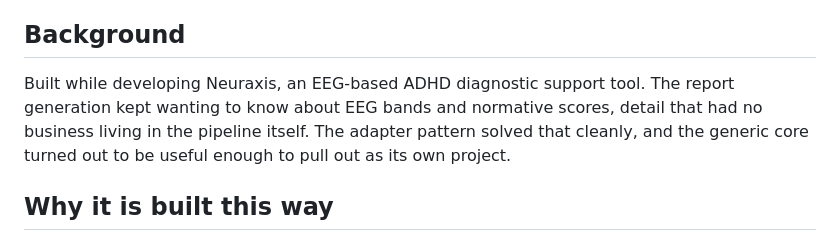
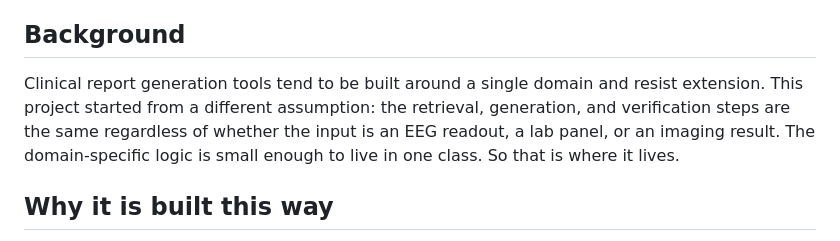
Before and after one commit to jplgarin/clinical-rag-workflow, a Markdown page: README.md, the part around the change. GitHub-like rendering.

Commit message:
docs: replace background section with domain-agnostic framing

```diff
--- a/README.md
+++ b/README.md
@@ -18,11 +18,12 @@ in a folder. You never touch `core/`.
 
 ## Background
 
-Built while developing Neuraxis, an EEG-based ADHD diagnostic support tool. The
-report generation kept wanting to know about EEG bands and normative scores,
-detail that had no business living in the pipeline itself. The adapter pattern
-solved that cleanly, and the generic core turned out to be useful enough to pull
-out as its own project.
+Clinical report generation tools tend to be built around a single domain and
+resist extension. This project started from a different assumption: the
+retrieval, generation, and verification steps are the same regardless of whether
+the input is an EEG readout, a lab panel, or an imaging result. The
+domain-specific logic is small enough to live in one class. So that is where it
+lives.
 
 ## Why it is built this way
 
```
